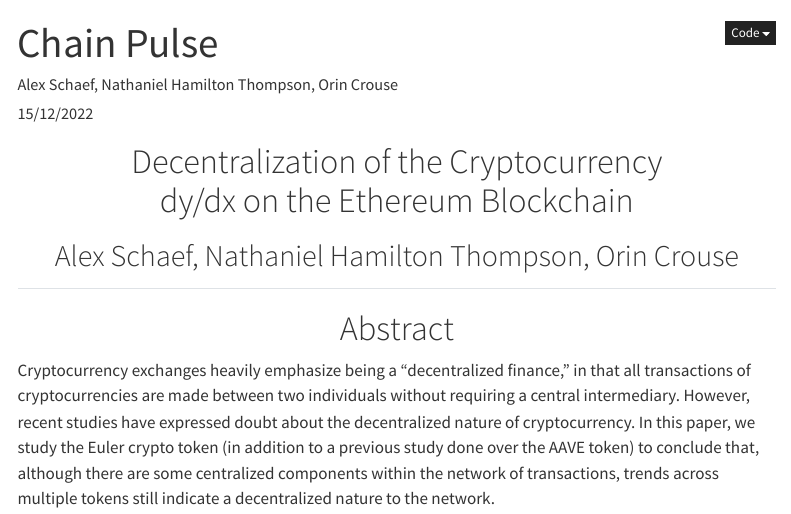
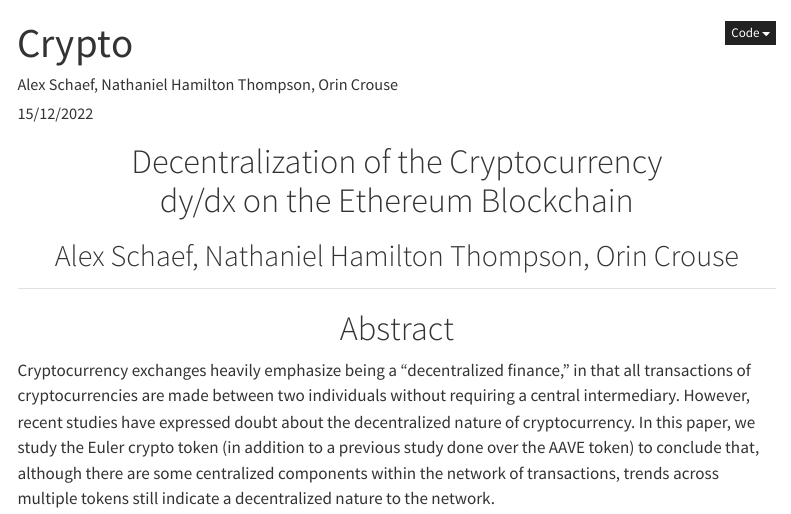
Before and after one commit to omcrouse/research, a Quarto document (ChainPulse.qmd): the page in a window 1100 px wide, from its top. Rendered offline with R 4.5, knitr and Pandoc in place of Quarto, with nearby package versions; some code elsewhere in the file could not run offline; menus at the side of the page are left out.

Commit message:
Update title for Crypto

```diff
--- a/ChainPulse.qmd
+++ b/ChainPulse.qmd
@@ -1,5 +1,5 @@
 ---
-title: "Chain Pulse"
+title: "Crypto"
 author: "Alex Schaef, Nathaniel Hamilton Thompson, Orin Crouse"
 date: 15/12/2022
 format:
```
Also changed, not shown: 1 other file.
